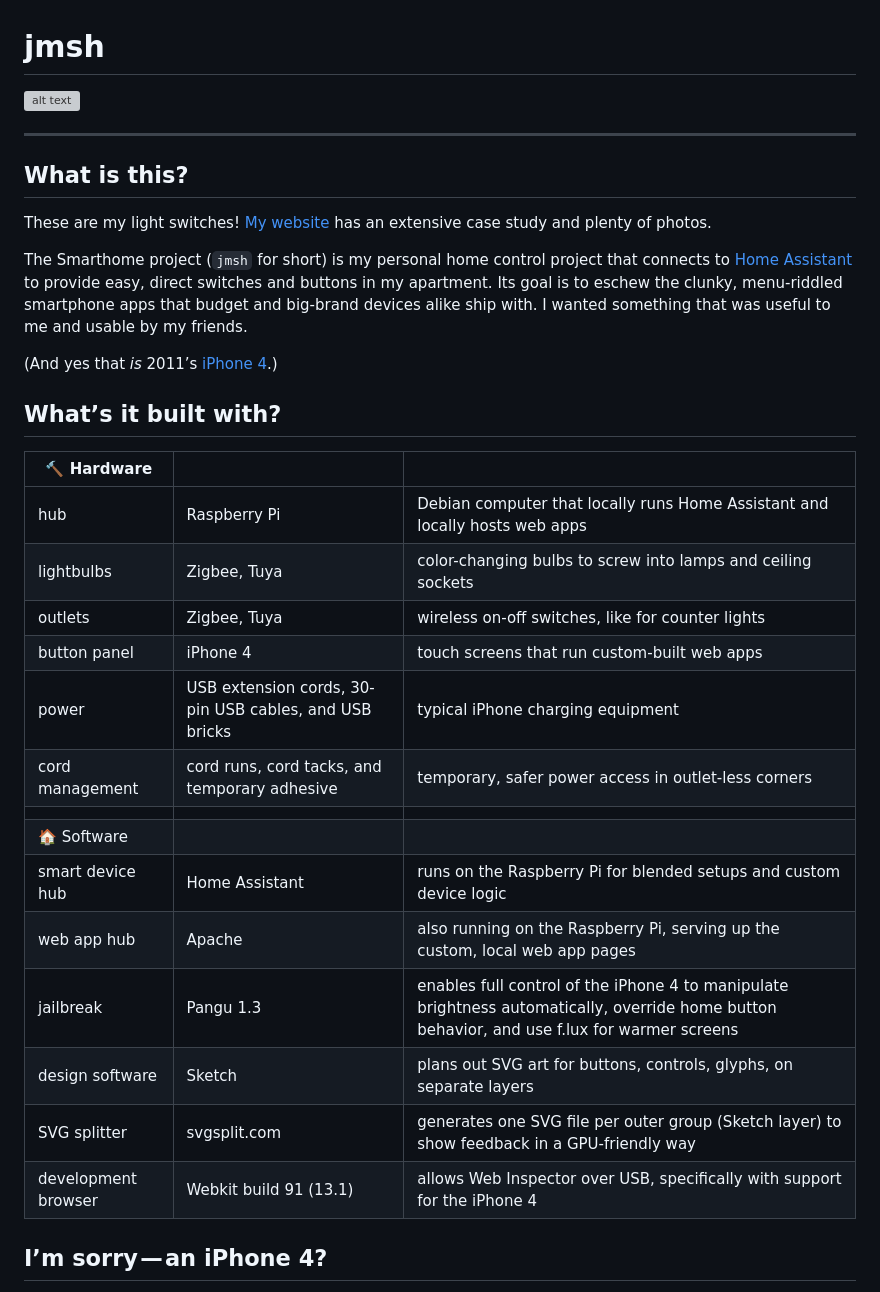
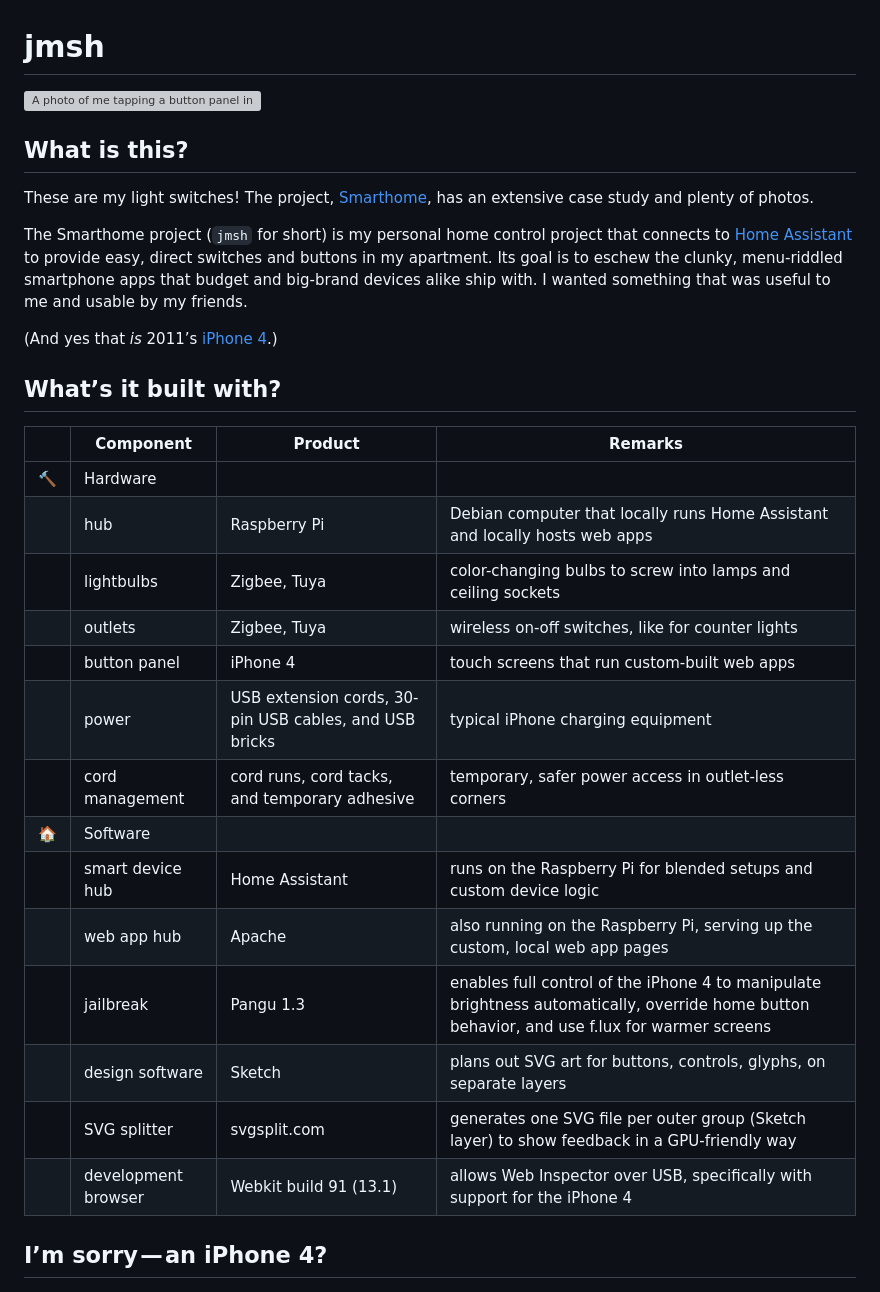
Before and after one commit to johnmatula/jmsh, a Markdown page: README.md, the part around the change. Drawn GitHub-style; grey boxes are pictures that could not be loaded.

Commit message:
Fix image’s alt text

```diff
--- a/README.md
+++ b/README.md
@@ -1,12 +1,11 @@
 # jmsh
 
-![alt text](https://johnmatu.la/ext/smarthome-wide.jpg)
+![A photo of me tapping a button panel in the Smarthome (jmsh) system](https://johnmatu.la/ext/smarthome-wide.jpg)
 
----
 
 ## What is this?
 
-These are my light switches! [My website](https://johnmatu.la/smarthome) has an extensive case study and plenty of photos.
+These are my light switches! The project, [Smarthome](https://johnmatu.la/smarthome), has an extensive case study and plenty of photos.
 
 The Smarthome project (`jmsh` for short) is my personal home control project that connects to [Home Assistant](https://www.home-assistant.io) to provide easy, direct switches and buttons in my apartment. Its goal is to eschew the clunky, menu-riddled smartphone apps that budget and big-brand devices alike ship with. I wanted something that was useful to me and usable by my friends.
 
@@ -16,22 +15,22 @@ The Smarthome project (`jmsh` for short) is my personal home control project tha
 ## What’s it built with?
 
 
-| 🔨 Hardware |     |   |
-|------|----|-----|
-| hub | Raspberry Pi | Debian computer that locally runs Home Assistant and locally hosts web apps |
-| lightbulbs | Zigbee, Tuya | color-changing bulbs to screw into lamps and ceiling sockets |
-| outlets | Zigbee, Tuya | wireless on-off switches, like for counter lights |
-| button panel | iPhone 4 | touch screens that run custom-built web apps |
-| power | USB extension cords, 30-pin USB cables, and USB bricks | typical iPhone charging equipment |
-| cord management | cord runs, cord tacks, and temporary adhesive | temporary, safer power access in outlet-less corners |
-|  |  |  |
-| 🏠 Software |     |   |
-| smart device hub | Home Assistant | runs on the Raspberry Pi for blended setups and custom device logic |
-| web app hub | Apache | also running on the Raspberry Pi, serving up the custom, local web app pages |
-| jailbreak | Pangu 1.3 | enables full control of the iPhone 4 to manipulate brightness automatically, override home button behavior, and use f.lux for warmer screens |
-| design software | Sketch | plans out SVG art for buttons, controls, glyphs, on separate layers |
-| SVG splitter | svgsplit.com | generates one SVG file per outer group (Sketch layer) to show feedback in a GPU-friendly way |
-| development browser | Webkit build 91 (13.1) | allows Web Inspector over USB, specifically with support for the iPhone 4 |
+|  | Component |  Product   |  Remarks  |
+|--|------|----|-----|
+| 🔨 | Hardware |     |   |
+| | hub | Raspberry Pi | Debian computer that locally runs Home Assistant and locally hosts web apps |
+| | lightbulbs | Zigbee, Tuya | color-changing bulbs to screw into lamps and ceiling sockets |
+| | outlets | Zigbee, Tuya | wireless on-off switches, like for counter lights |
+| | button panel | iPhone 4 | touch screens that run custom-built web apps |
+| | power | USB extension cords, 30-pin USB cables, and USB bricks | typical iPhone charging equipment |
+| | cord management | cord runs, cord tacks, and temporary adhesive | temporary, safer power access in outlet-less corners |
+| 🏠 |  Software |     |   |
+| | smart device hub | Home Assistant | runs on the Raspberry Pi for blended setups and custom device logic |
+| | web app hub | Apache | also running on the Raspberry Pi, serving up the custom, local web app pages |
+| | jailbreak | Pangu 1.3 | enables full control of the iPhone 4 to manipulate brightness automatically, override home button behavior, and use f.lux for warmer screens |
+| | design software | Sketch | plans out SVG art for buttons, controls, glyphs, on separate layers |
+| | SVG splitter | svgsplit.com | generates one SVG file per outer group (Sketch layer) to show feedback in a GPU-friendly way |
+| | development browser | Webkit build 91 (13.1) | allows Web Inspector over USB, specifically with support for the iPhone 4 |
 
 
 <a name="iphone4"></a>
```
